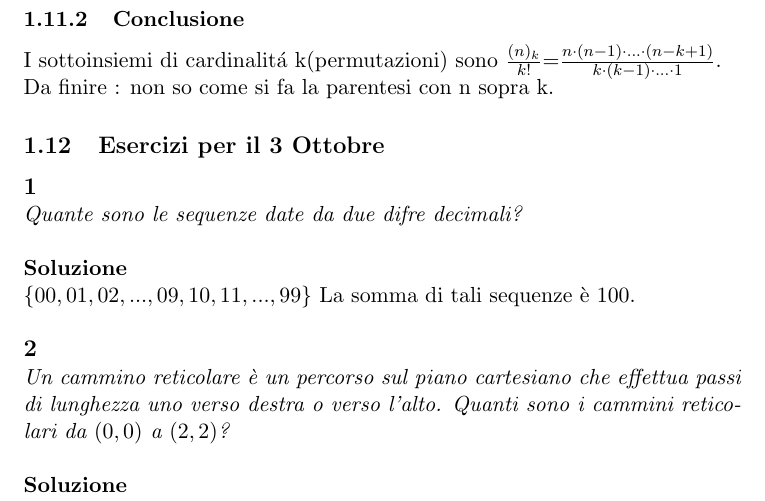
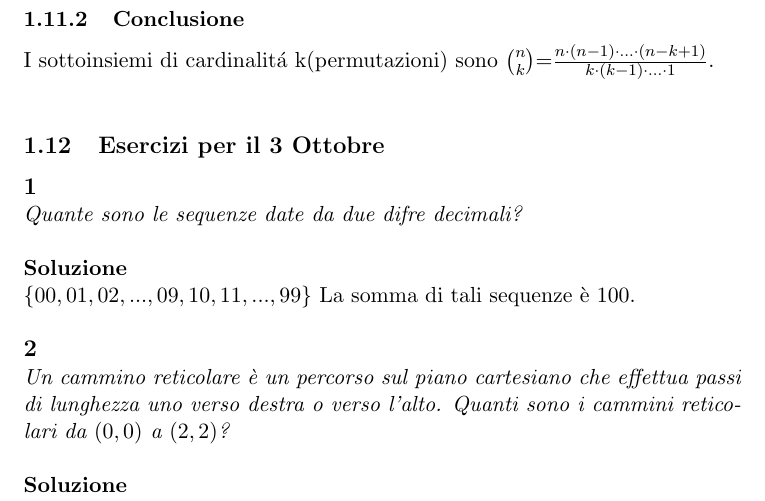
Before and after one commit to stormtroober/MdP-LaTex, a LaTeX document (MatDiscrProb.tex): part of page 11 of 12, cut so that both start at the same text. Compiled offline with pdfLaTeX.

Commit message:
coefficiente binomiale permutazioni

```diff
--- a/MatDiscrProb.tex
+++ b/MatDiscrProb.tex
@@ -286,8 +286,7 @@
             Per \textbf{ogni} combinazione ho esattamente $k!$ disposizioni la cui immagine \'e la combinazione data: sono tutte le permutazione di questi k elementi.\\
             Il numero di disposizioni \'e quindi $k!$ volte il numero delle combinazioni.
             \subsubsection{Conclusione}
-            I sottoinsiemi di cardinalit\'a k(permutazioni) sono $\frac{(n)_k}{k!}$=$\frac{n\cdot(n-1)\cdot...\cdot(n-k+1)}{k\cdot(k-1)\cdot...\cdot1}$.\\
-            Da finire : non so come si fa la parentesi con n sopra k.
+			I sottoinsiemi di cardinalit\'a k(permutazioni) sono $\binom{n}{k}$=$\frac{n\cdot(n-1)\cdot...\cdot(n-k+1)}{k\cdot(k-1)\cdot...\cdot1}$.\\
 
             \subsection{Esercizi per il 3 Ottobre}
 			\textbf{\large 1} \\
```
Also changed, not shown: MatDiscrProb.pdf.
